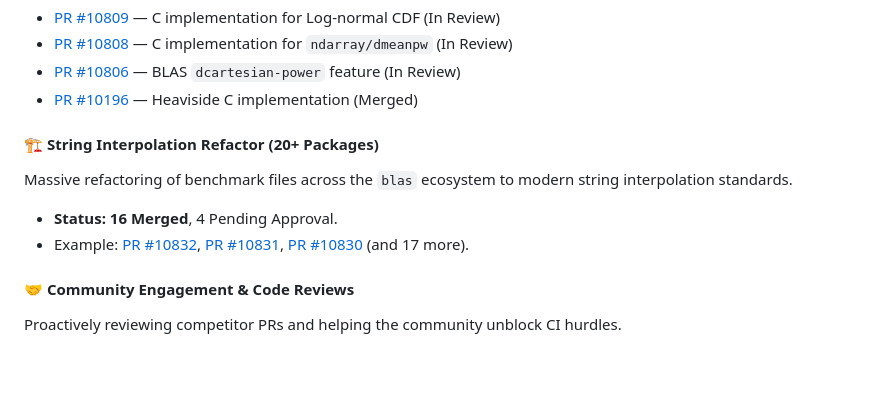
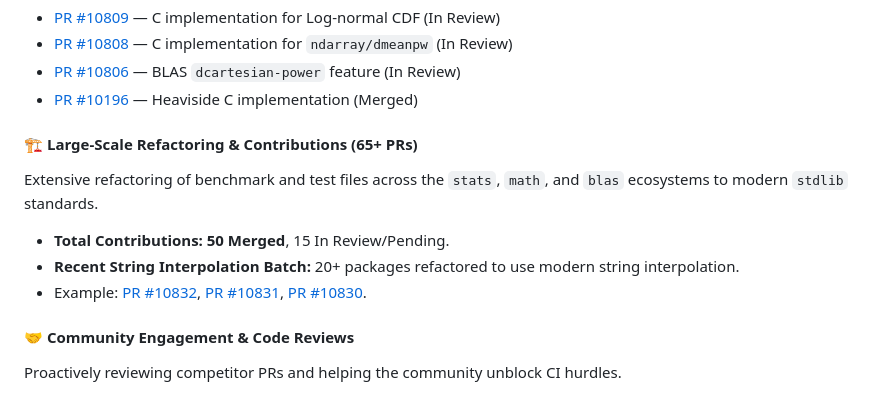
Before and after one commit to rautelaKamal/stdlib-numerical-demo, a Markdown page: README.md, the part around the change. GitHub-like rendering; blank space fills up the shorter version.

Commit message:
docs: correct total merged PR count to 50

```diff
--- a/README.md
+++ b/README.md
@@ -181,12 +181,13 @@ Created as a showcase for [Google Summer of Code 2026][gsoc] with [stdlib][stdli
 - [PR #10806](https://github.com/stdlib-js/stdlib/pull/10806) — BLAS `dcartesian-power` feature (In Review)
 - [PR #10196](https://github.com/stdlib-js/stdlib/pull/10196) — Heaviside C implementation (Merged)
 
-#### 🏗️ String Interpolation Refactor (20+ Packages)
+#### 🏗️ Large-Scale Refactoring & Contributions (65+ PRs)
 
-Massive refactoring of benchmark files across the `blas` ecosystem to modern string interpolation standards.
+Extensive refactoring of benchmark and test files across the `stats`, `math`, and `blas` ecosystems to modern `stdlib` standards.
 
-- **Status:** **16 Merged**, 4 Pending Approval.
-- Example: [PR #10832](https://github.com/stdlib-js/stdlib/pull/10832), [PR #10831](https://github.com/stdlib-js/stdlib/pull/10831), [PR #10830](https://github.com/stdlib-js/stdlib/pull/10830) (and 17 more).
+- **Total Contributions:** **50 Merged**, 15 In Review/Pending.
+- **Recent String Interpolation Batch:** 20+ packages refactored to use modern string interpolation.
+- Example: [PR #10832](https://github.com/stdlib-js/stdlib/pull/10832), [PR #10831](https://github.com/stdlib-js/stdlib/pull/10831), [PR #10830](https://github.com/stdlib-js/stdlib/pull/10830).
 
 #### 🤝 Community Engagement & Code Reviews
 
```
